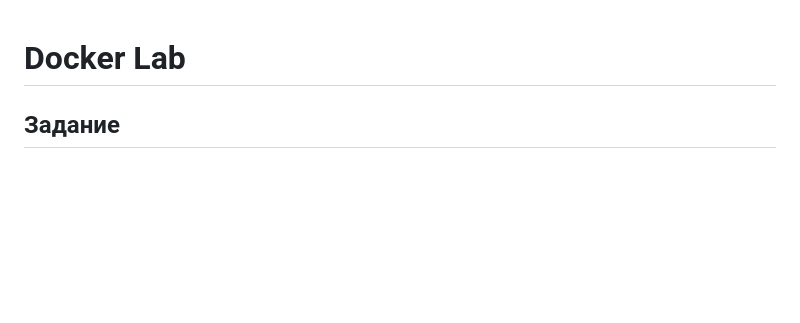
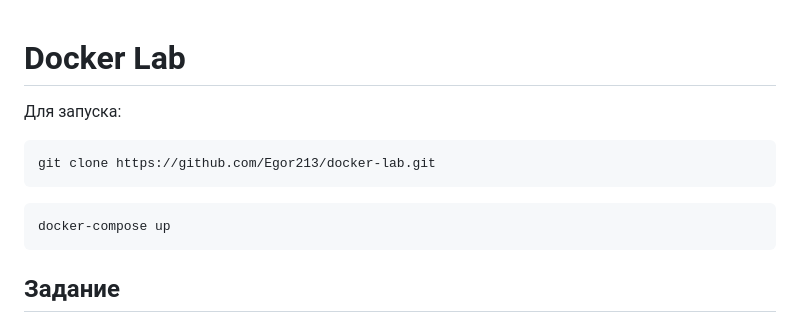
Before and after one commit to Egor213/docker-lab, a Markdown page: README.md, the part around the change. Drawn GitHub-style; blank space fills up the shorter version.

````diff
--- a/README.md
+++ b/README.md
@@ -1,5 +1,11 @@
 # Docker Lab
-
+Для запуска:
+```
+git clone https://github.com/Egor213/docker-lab.git
+```
+```
+docker-compose up
+```
 ## Задание
 Цель лабораторной работы: собрать из исходного кода и запустить в Docker рабочее приложение с базой данных (любое open-source на выбор: Java, Python/Django/Flask, Golang).
 
````
